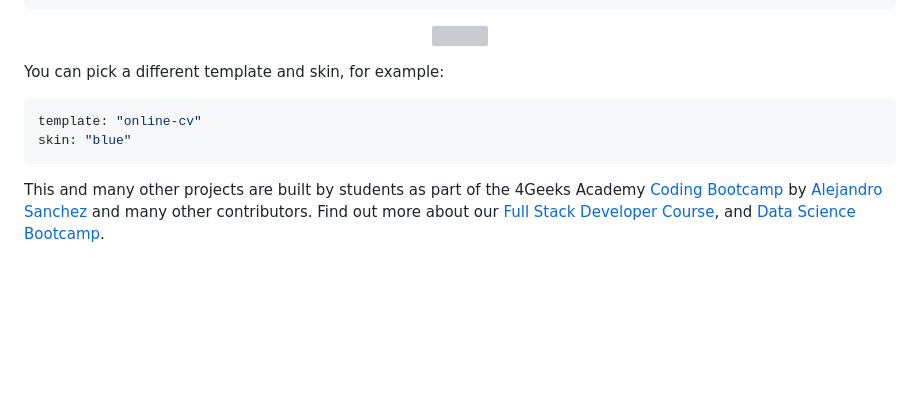
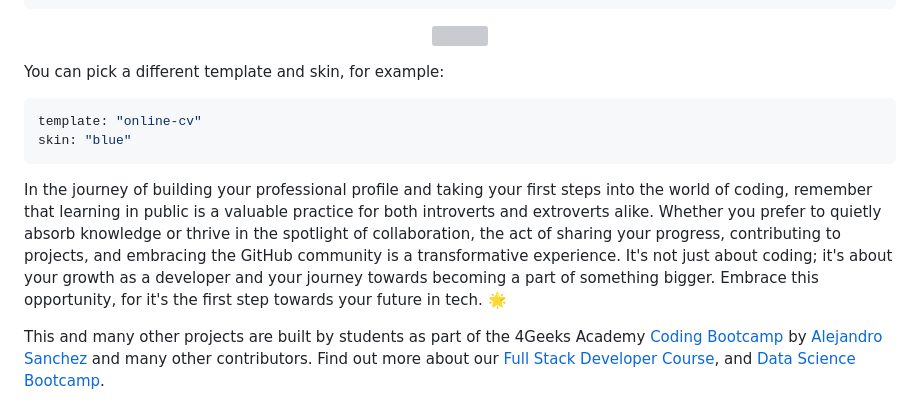
Before and after one commit to 4GeeksAcademy/learn-in-public, a Markdown page: README.md, the part around the change. Drawn GitHub-style; blank space fills up the shorter version; grey boxes are pictures that could not be loaded.

Commit message:
Update README.md
"I would like to add the last paragraph at the end."

````diff
--- a/README.md
+++ b/README.md
@@ -93,4 +93,7 @@ template: "online-cv"
 skin: "blue"
 ```
 
+In the journey of building your professional profile and taking your first steps into the world of coding, remember that learning in public is a valuable practice for both introverts and extroverts alike. Whether you prefer to quietly absorb knowledge or thrive in the spotlight of collaboration, the act of sharing your progress, contributing to projects, and embracing the GitHub community is a transformative experience. It's not just about coding; it's about your growth as a developer and your journey towards becoming a part of something bigger. Embrace this opportunity, for it's the first step towards your future in tech. 🌟
+
+
 This and many other projects are built by students as part of the 4Geeks Academy [Coding Bootcamp](https://4geeksacademy.com/us/coding-bootcamp) by [Alejandro Sanchez](https://twitter.com/alesanchezr) and many other contributors. Find out more about our [Full Stack Developer Course](https://4geeksacademy.com/us/coding-bootcamps/part-time-full-stack-developer), and [Data Science Bootcamp](https://4geeksacademy.com/us/coding-bootcamps/datascience-machine-learning).
````
